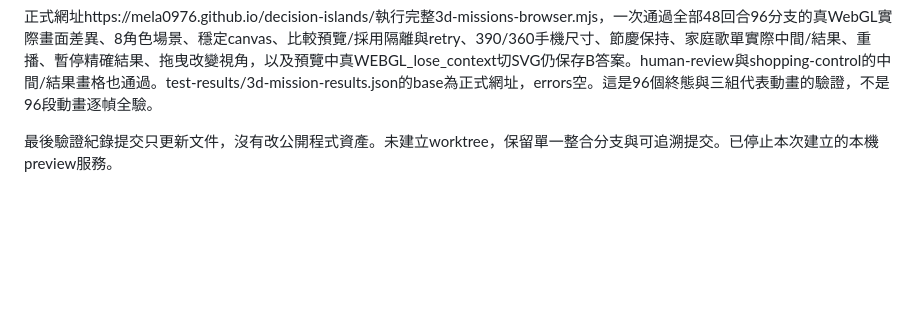
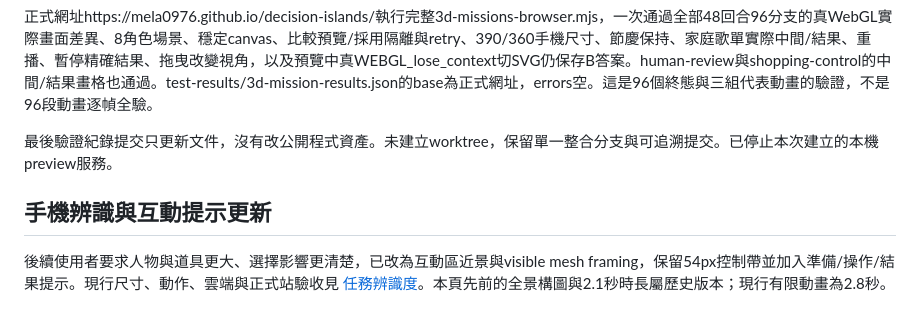
Before and after one commit to mela0976/decision-islands, a Markdown page: docs/3D-MISSIONS.md, the part around the change. GitHub-like rendering; blank space fills up the shorter version.

```diff
--- a/docs/3D-MISSIONS.md
+++ b/docs/3D-MISSIONS.md
@@ -77,3 +77,7 @@ TEST_WIDTH=390 journey-browser以真WebGL完成鍵盤、原文閱讀返回下一
 正式網址https://mela0976.github.io/decision-islands/執行完整3d-missions-browser.mjs，一次通過全部48回合96分支的真WebGL實際畫面差異、8角色場景、穩定canvas、比較預覽/採用隔離與retry、390/360手機尺寸、節慶保持、家庭歌單實際中間/結果、重播、暫停精確結果、拖曳改變視角，以及預覽中真WEBGL_lose_context切SVG仍保存B答案。human-review與shopping-control的中間/結果畫格也通過。test-results/3d-mission-results.json的base為正式網址，errors空。這是96個終態與三組代表動畫的驗證，不是96段動畫逐幀全驗。
 
 最後驗證紀錄提交只更新文件，沒有改公開程式資產。未建立worktree，保留單一整合分支與可追溯提交。已停止本次建立的本機preview服務。
+
+## 手機辨識與互動提示更新
+
+後續使用者要求人物與道具更大、選擇影響更清楚，已改為互動區近景與visible mesh framing，保留54px控制帶並加入準備/操作/結果提示。現行尺寸、動作、雲端與正式站驗收見 [任務辨識度](MISSION-LEGIBILITY.md)。本頁先前的全景構圖與2.1秒時長屬歷史版本；現行有限動畫為2.8秒。
```
Also changed, not shown: docs/MISSION-LEGIBILITY.md (+8 -0 lines).
